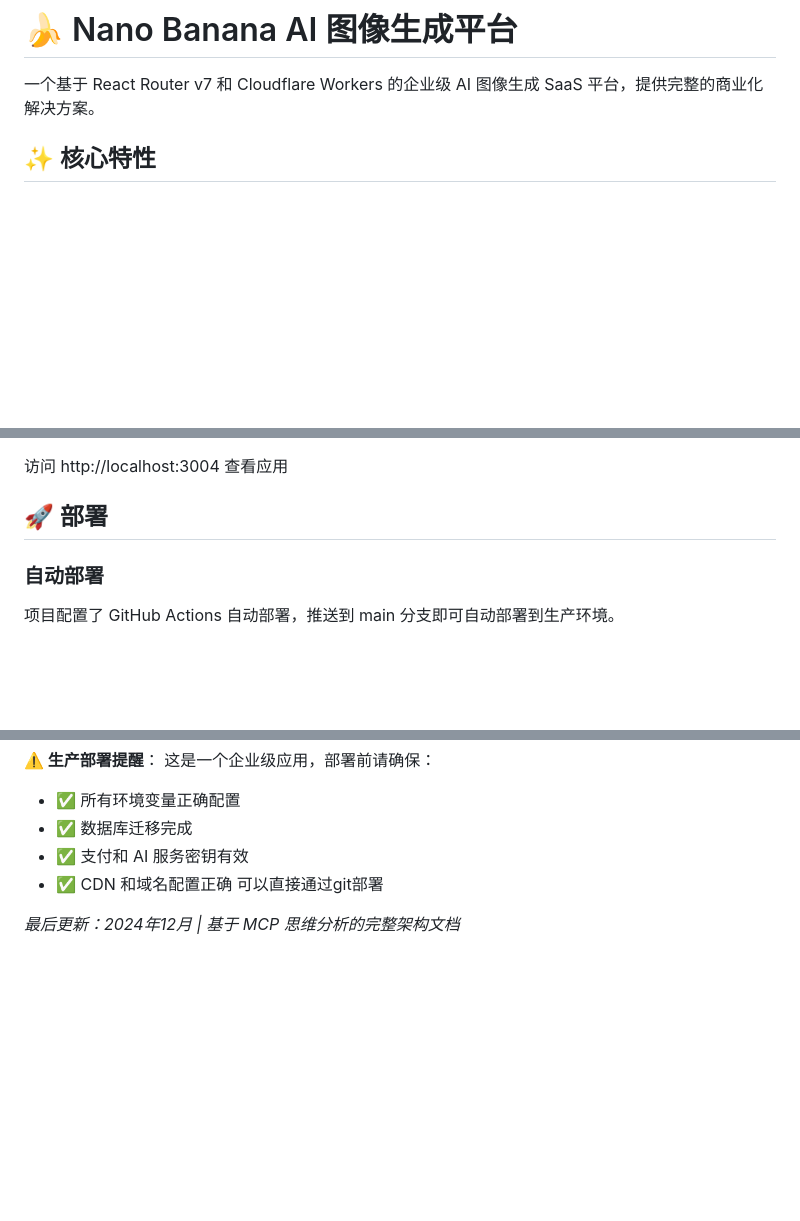
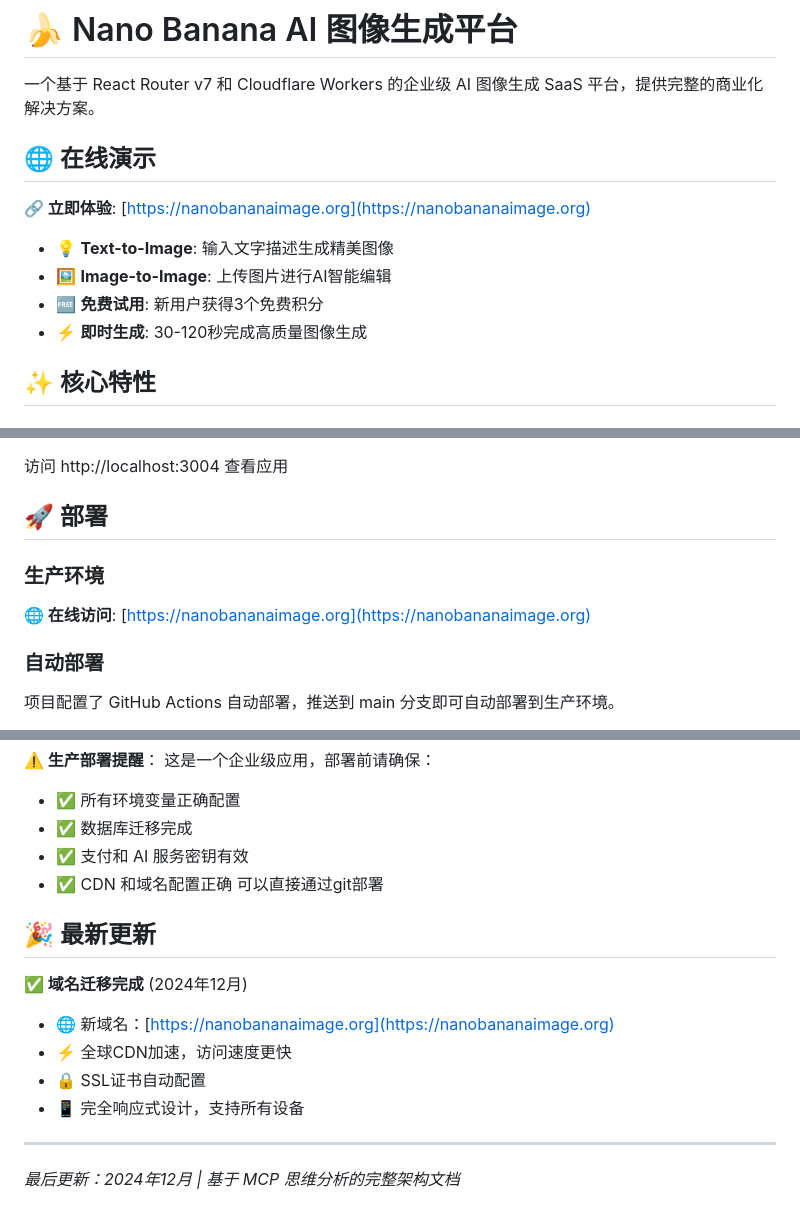
Before and after one commit to slideology/nanobananaimagetool, a Markdown page: README.md, 3 parts joined by grey strips. Rendered like a GitHub page; blank space fills up the shorter version.

Commit message:
docs: 更新README文档 - 添加新域名nanobananaimage.org

```diff
--- a/README.md
+++ b/README.md
@@ -1,6 +1,15 @@
 # 🍌 Nano Banana AI 图像生成平台
 
 一个基于 React Router v7 和 Cloudflare Workers 的企业级 AI 图像生成 SaaS 平台，提供完整的商业化解决方案。
+
+## 🌐 在线演示
+
+**🔗 立即体验**: [https://nanobananaimage.org](https://nanobananaimage.org)
+
+- 💡 **Text-to-Image**: 输入文字描述生成精美图像
+- 🖼️ **Image-to-Image**: 上传图片进行AI智能编辑
+- 🆓 **免费试用**: 新用户获得3个免费积分
+- ⚡ **即时生成**: 30-120秒完成高质量图像生成
 
 ## ✨ 核心特性
 
@@ -270,6 +279,9 @@ npm run dev
 访问 http://localhost:3004 查看应用
 
 ## 🚀 部署
+
+### 生产环境
+**🌐 在线访问**: [https://nanobananaimage.org](https://nanobananaimage.org)
 
 ### 自动部署
 项目配置了 GitHub Actions 自动部署，推送到 main 分支即可自动部署到生产环境。
@@ -616,4 +628,14 @@ npm run dev
 - ✅ CDN 和域名配置正确
 可以直接通过git部署
 
+## 🎉 最新更新
+
+**✅ 域名迁移完成** (2024年12月)
+- 🌐 新域名：[https://nanobananaimage.org](https://nanobananaimage.org)
+- ⚡ 全球CDN加速，访问速度更快
+- 🔒 SSL证书自动配置
+- 📱 完全响应式设计，支持所有设备
+
+---
+
 *最后更新：2024年12月 | 基于 MCP 思维分析的完整架构文档*
```
